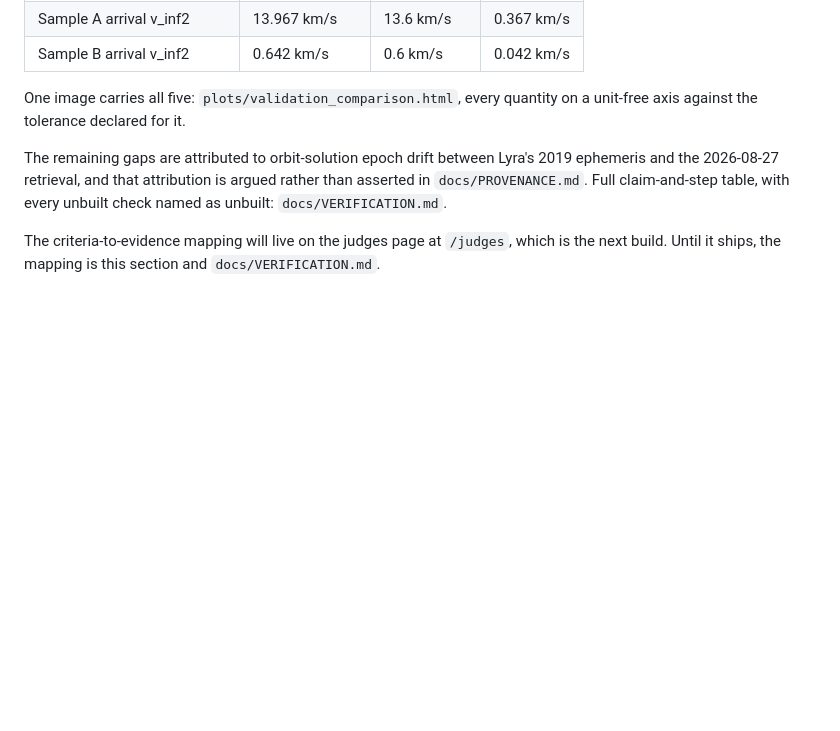
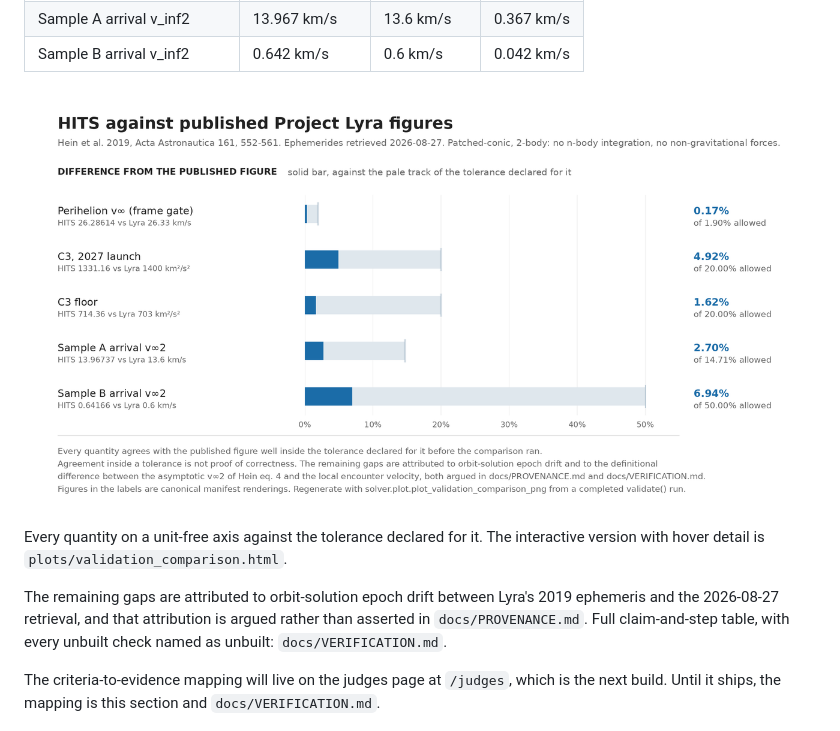
Before and after one commit to sh4wnbk/hits, a Markdown page: README.md, the part around the change. GitHub-like rendering; pictures changed too: plots/validation_comparison.png (added); blank space fills up the shorter version.

```diff
--- a/README.md
+++ b/README.md
@@ -134,8 +134,10 @@ largest disagreement is 4.92%.
 | Sample A arrival v_inf2 | 13.967 km/s | 13.6 km/s | 0.367 km/s |
 | Sample B arrival v_inf2 | 0.642 km/s | 0.6 km/s | 0.042 km/s |
 
-One image carries all five: `plots/validation_comparison.html`, every quantity
-on a unit-free axis against the tolerance declared for it.
+![HITS against published Lyra figures](plots/validation_comparison.png)
+
+Every quantity on a unit-free axis against the tolerance declared for it. The
+interactive version with hover detail is `plots/validation_comparison.html`.
 
 The remaining gaps are attributed to orbit-solution epoch drift between Lyra's
 2019 ephemeris and the 2026-08-27 retrieval, and that attribution is argued
```
Also changed, not shown: docs/VERIFICATION.md (+8 -5 lines), 1 other file.
